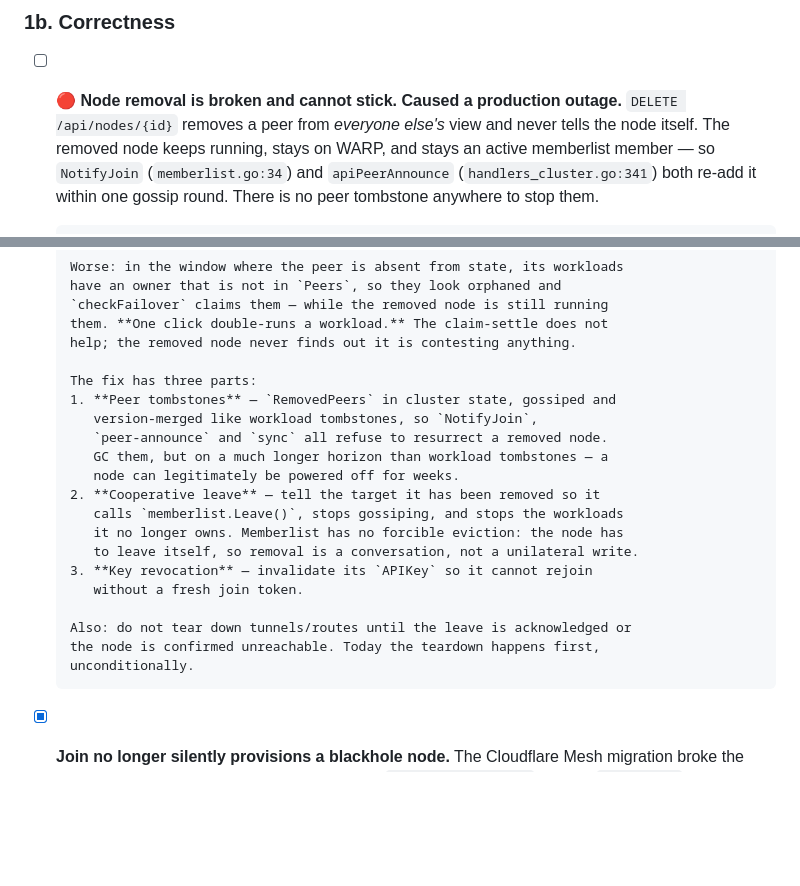
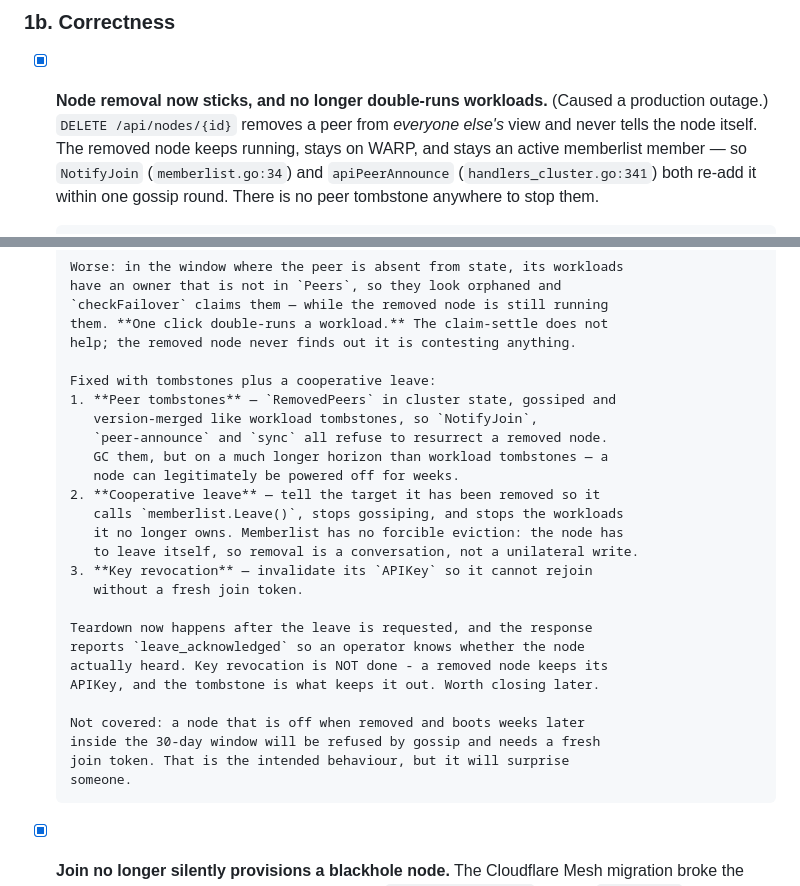
Before and after one commit to ncwardell/Jetty, a Markdown page: ROADMAP.md, 2 parts joined by grey strips. Drawn GitHub-style; blank space fills up the shorter version.

Commit message:
docs(roadmap): mark node removal fixed; note what was left open
Key revocation is still not done - a removed node keeps its APIKey and the
tombstone is what keeps it out.

Co-Authored-By: Claude Opus 4.8 <noreply@anthropic.com>

```diff
--- a/ROADMAP.md
+++ b/ROADMAP.md
@@ -100,8 +100,8 @@ mount hangs and 10–15s stalls on ~21% of public requests.
 
 ### 1b. Correctness
 
-- [ ] **🔴 Node removal is broken and cannot stick. Caused a production
-      outage.** `DELETE /api/nodes/{id}` removes a peer from *everyone else's*
+- [x] **Node removal now sticks, and no longer double-runs workloads.**
+      (Caused a production outage.) `DELETE /api/nodes/{id}` removes a peer from *everyone else's*
       view and never tells the node itself. The removed node keeps running,
       stays on WARP, and stays an active memberlist member — so
       `NotifyJoin` (`memberlist.go:34`) and `apiPeerAnnounce`
@@ -120,7 +120,7 @@ mount hangs and 10–15s stalls on ~21% of public requests.
       them. **One click double-runs a workload.** The claim-settle does not
       help; the removed node never finds out it is contesting anything.
 
-      The fix has three parts:
+      Fixed with tombstones plus a cooperative leave:
       1. **Peer tombstones** — `RemovedPeers` in cluster state, gossiped and
          version-merged like workload tombstones, so `NotifyJoin`,
          `peer-announce` and `sync` all refuse to resurrect a removed node.
@@ -133,9 +133,15 @@ mount hangs and 10–15s stalls on ~21% of public requests.
       3. **Key revocation** — invalidate its `APIKey` so it cannot rejoin
          without a fresh join token.
 
-      Also: do not tear down tunnels/routes until the leave is acknowledged or
-      the node is confirmed unreachable. Today the teardown happens first,
-      unconditionally.
+      Teardown now happens after the leave is requested, and the response
+      reports `leave_acknowledged` so an operator knows whether the node
+      actually heard. Key revocation is NOT done - a removed node keeps its
+      APIKey, and the tombstone is what keeps it out. Worth closing later.
+
+      Not covered: a node that is off when removed and boots weeks later
+      inside the 30-day window will be refused by gossip and needs a fresh
+      join token. That is the intended behaviour, but it will surprise
+      someone.
 
 - [x] **Join no longer silently provisions a blackhole node.** The Cloudflare
       Mesh migration broke the generated join command and nothing noticed:
```
